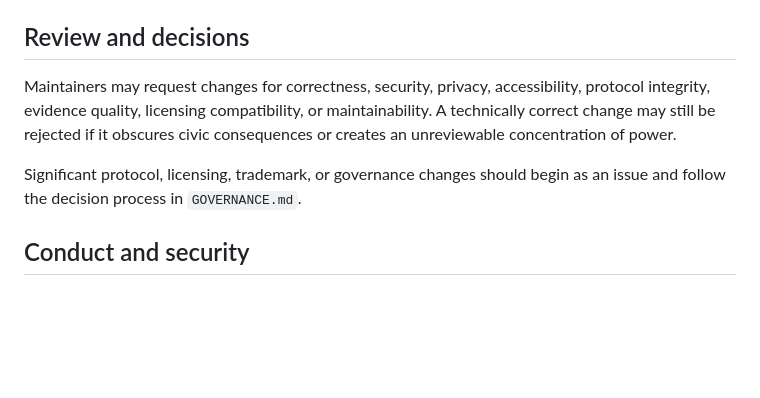
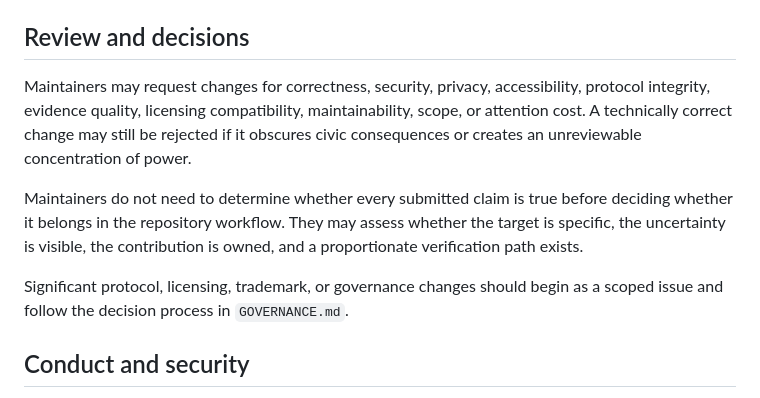
Before and after one commit to pikos-apikos/pnyx, a Markdown page: CONTRIBUTING.md, the part around one of its changes. GitHub-like rendering; blank space fills up the shorter version.

```diff
--- a/CONTRIBUTING.md
+++ b/CONTRIBUTING.md
@@ -114,9 +168,11 @@ The sign-off certifies the contribution under [`DCO`](DCO); it is not a GPG sign
 
 ## Review and decisions
 
-Maintainers may request changes for correctness, security, privacy, accessibility, protocol integrity, evidence quality, licensing compatibility, or maintainability. A technically correct change may still be rejected if it obscures civic consequences or creates an unreviewable concentration of power.
+Maintainers may request changes for correctness, security, privacy, accessibility, protocol integrity, evidence quality, licensing compatibility, maintainability, scope, or attention cost. A technically correct change may still be rejected if it obscures civic consequences or creates an unreviewable concentration of power.
 
-Significant protocol, licensing, trademark, or governance changes should begin as an issue and follow the decision process in `GOVERNANCE.md`.
+Maintainers do not need to determine whether every submitted claim is true before deciding whether it belongs in the repository workflow. They may assess whether the target is specific, the uncertainty is visible, the contribution is owned, and a proportionate verification path exists.
+
+Significant protocol, licensing, trademark, or governance changes should begin as a scoped issue and follow the decision process in `GOVERNANCE.md`.
 
 ## Conduct and security
 
```
Also changed, not shown: other parts of CONTRIBUTING.md (+70 -16 lines).
